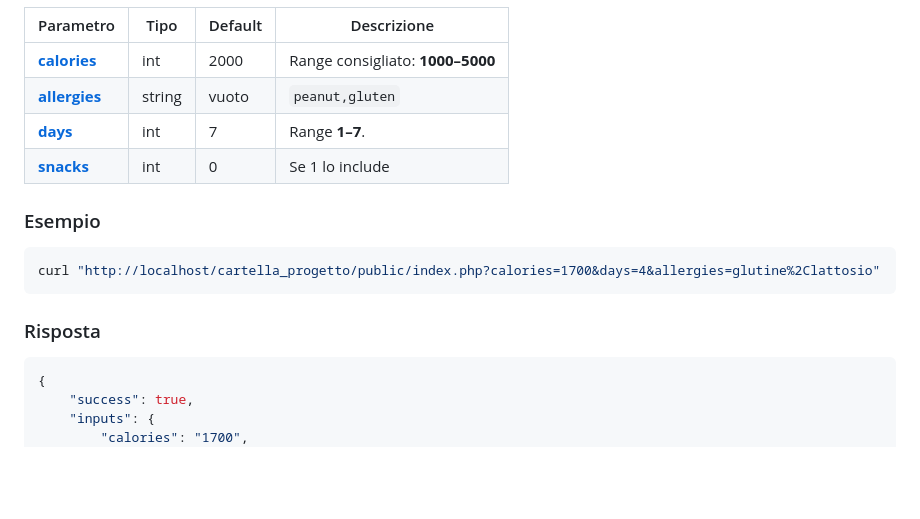
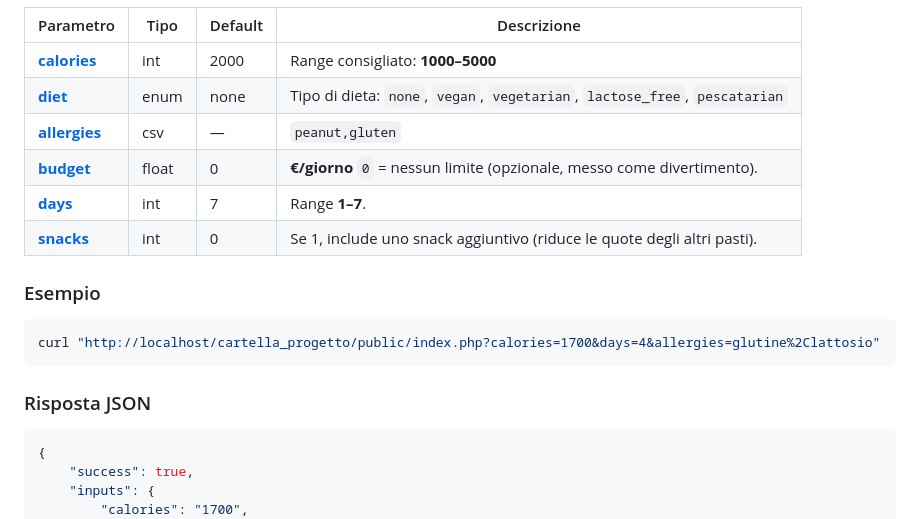
Before and after one commit to MarcoBenedettini/Progetto-Tepsit-Web-Service, a Markdown page: README.md, the part around one of its changes. GitHub-like rendering; blank space fills up the shorter version.

````diff
--- a/README.md
+++ b/README.md
@@ -53,10 +75,11 @@ Assicurati che `mod_rewrite` sia attivo in XAMPP e che `AllowOverride All` sia i
 | Parametro | Tipo | Default | Descrizione |
 | --- | --- | --- | --- |
 | **[calories](ca://s?q=Spiega_parametro_calories)** | int | 2000 | Range consigliato: **1000–5000** |
-| **[allergies](ca://s?q=Spiega_parametro_allergies)** | string | vuoto | ``peanut,gluten`` |
+| **[diet](ca://s?q=Spiega_parametro_diet)** | enum | none | Tipo di dieta: ``none``, ``vegan``, ``vegetarian``, ``lactose_free``, ``pescatarian`` |
+| **[allergies](ca://s?q=Spiega_parametro_allergies)** | csv | — | ``peanut,gluten`` |
+| **[budget](ca://s?q=Spiega_parametro_budget)** | float | 0 | **€/giorno** ``0`` = nessun limite (opzionale, messo come divertimento). |
 | **[days](ca://s?q=Spiega_parametro_days)** | int | 7 | Range **1–7**. |
-| **[snacks](ca://s?q=Spiega_parametro_snacks)** | int | 0 | Se 1 lo include |
-
+| **[snacks](ca://s?q=Spiega_parametro_snacks)** | int | 0 | Se 1, include uno snack aggiuntivo (riduce le quote degli altri pasti). |
 
 ### Esempio
 
@@ -64,7 +87,7 @@ Assicurati che `mod_rewrite` sia attivo in XAMPP e che `AllowOverride All` sia i
 curl "http://localhost/cartella_progetto/public/index.php?calories=1700&days=4&allergies=glutine%2Clattosio"
 ```
 
-### Risposta
+### Risposta JSON
 
 ```json
 {
````
Also changed, not shown: other parts of README.md (+44 -22 lines).
